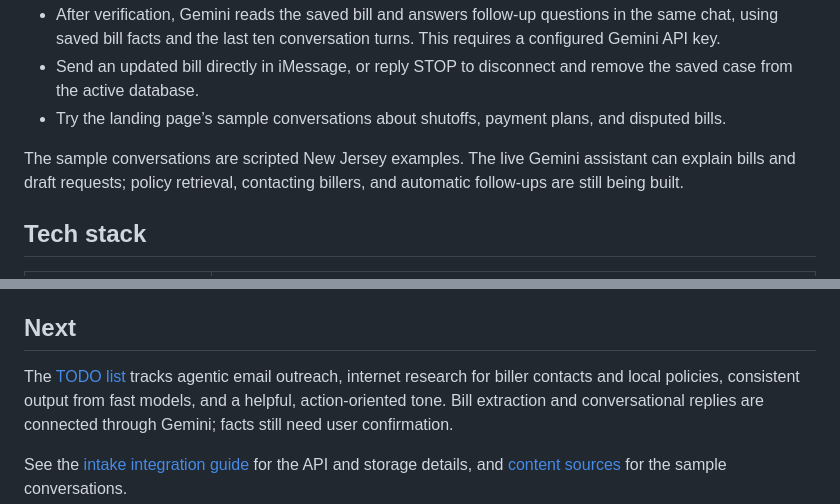
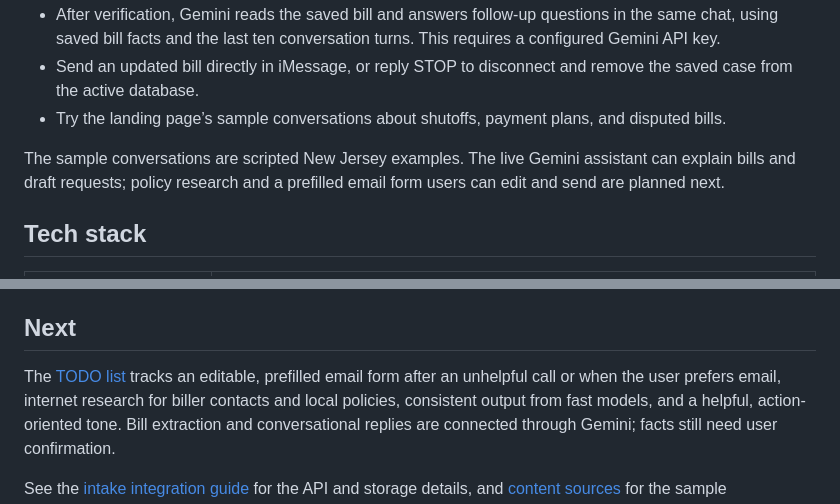
Before and after one commit to bizzarethought/MoreTime, a Markdown page: README.md, 2 parts joined by grey strips. Drawn GitHub-style.

```diff
--- a/README.md
+++ b/README.md
@@ -10,7 +10,7 @@ MoreTime is a hackathon project for people dealing with overdue bills, utility s
 - Send an updated bill directly in iMessage, or reply STOP to disconnect and remove the saved case from the active database.
 - Try the landing page’s sample conversations about shutoffs, payment plans, and disputed bills.
 
-The sample conversations are scripted New Jersey examples. The live Gemini assistant can explain bills and draft requests; policy retrieval, contacting billers, and automatic follow-ups are still being built.
+The sample conversations are scripted New Jersey examples. The live Gemini assistant can explain bills and draft requests; policy research and a prefilled email form users can edit and send are planned next.
 
 ## Tech stack
 
@@ -99,8 +99,9 @@ for the sample PDF command, storage behavior, and current limits.
 
 ## Next
 
-The [TODO list](TODO.md) tracks agentic email outreach, internet research for biller
-contacts and local policies, consistent output from fast models, and a helpful,
+The [TODO list](TODO.md) tracks an editable, prefilled email form after an unhelpful
+call or when the user prefers email, internet research for biller contacts and
+local policies, consistent output from fast models, and a helpful,
 action-oriented tone. Bill extraction and conversational replies are connected
 through Gemini; facts still need user confirmation.
 
```
